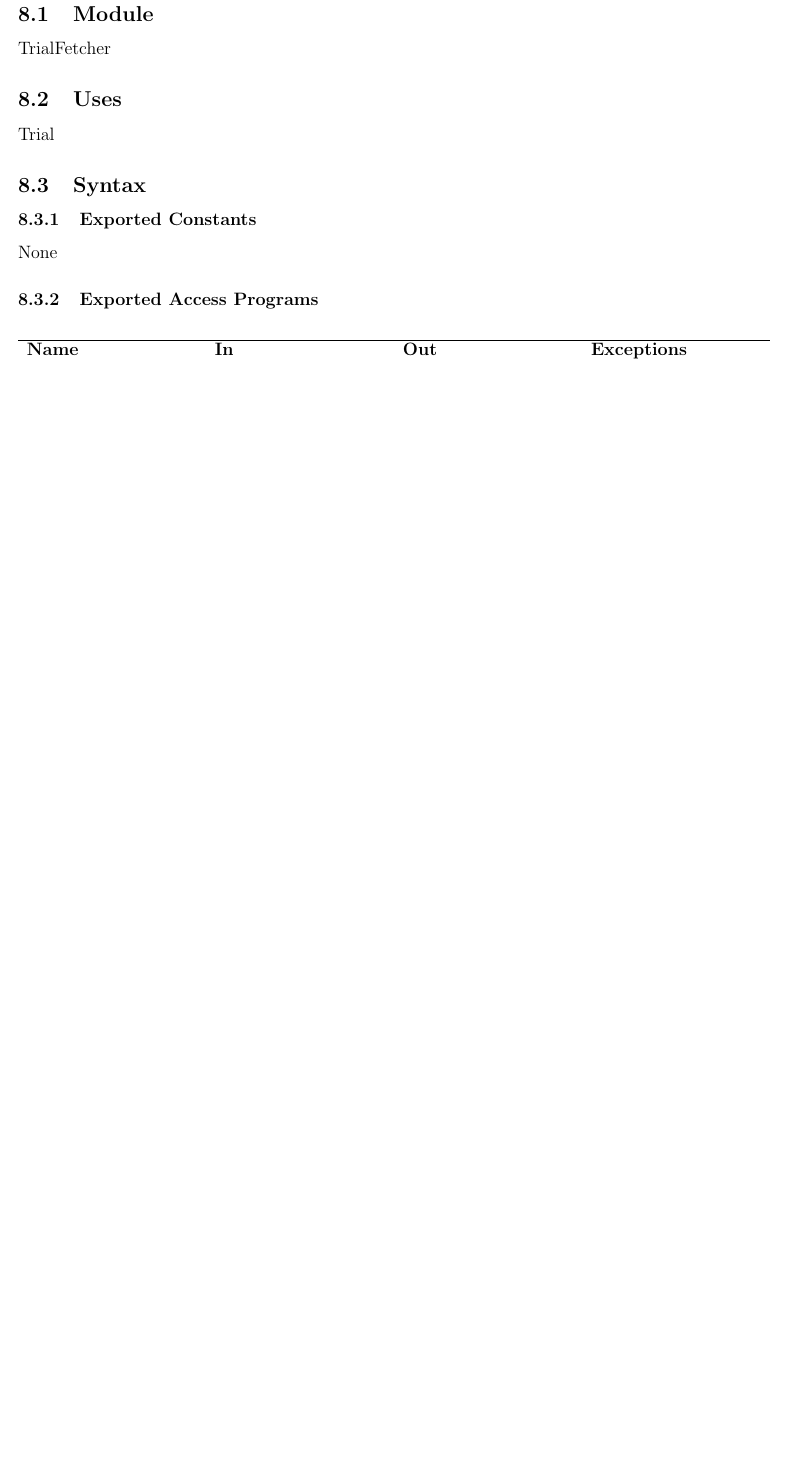
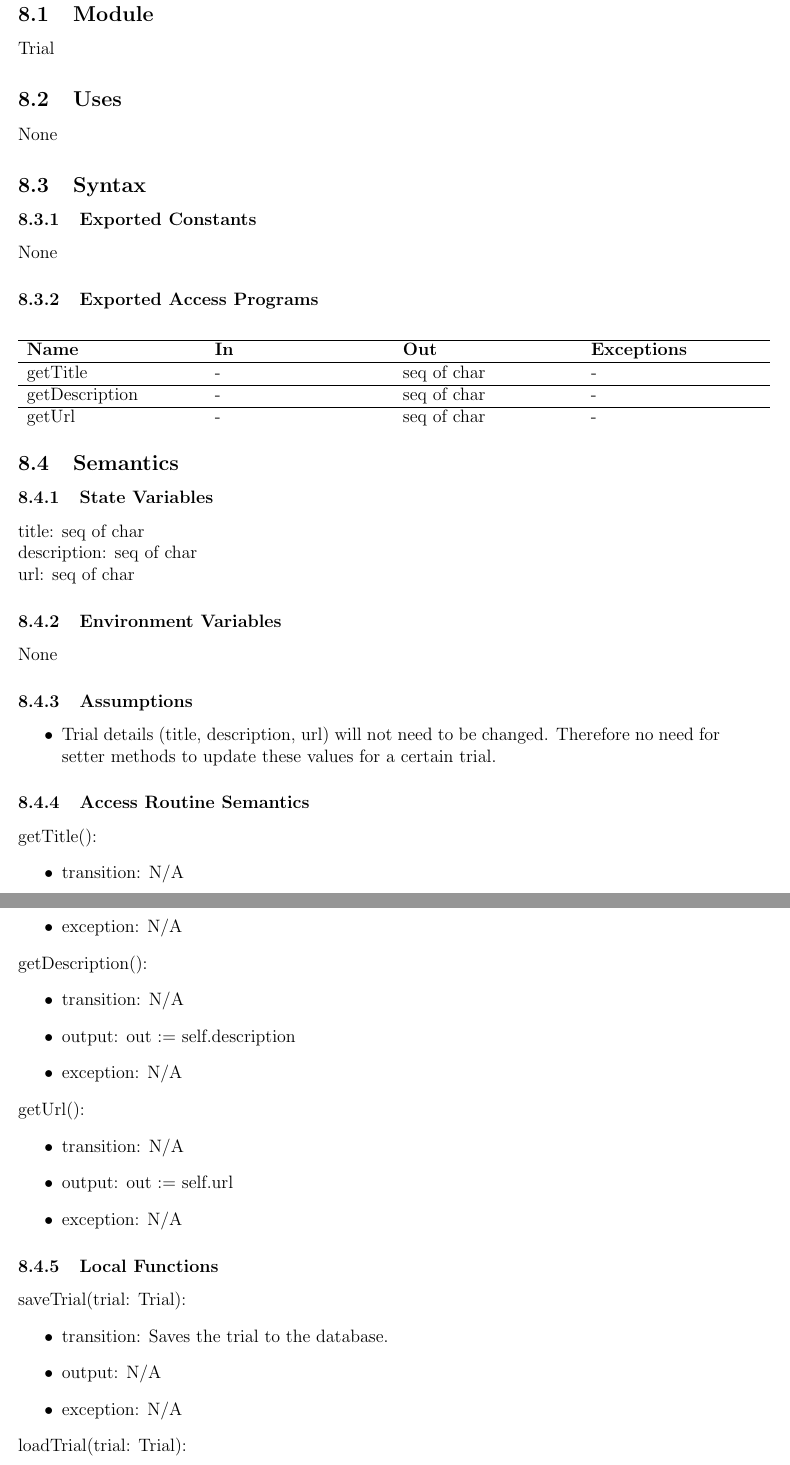
Before and after one commit to davimang/REACH, a LaTeX document (docs/Design/SoftDetailedDes/MIS.tex): part of page 14 of 21 before the commit and two parts of pages 15 and 16 of 24 after it, the two joined at a grey line, cut so that both start at the same text, the shorter picture padded with empty space. Compiled offline with pdfLaTeX.

Commit message:
Add saved trial data module

```diff
--- a/docs/Design/SoftDetailedDes/MIS.tex
+++ b/docs/Design/SoftDetailedDes/MIS.tex
@@ -461,4 +461,80 @@ None
 
 %%%%%%%%%%%%%%% Saved Trials %%%%%%%%%%%%%%
 
+\section{MIS of Trial data module}
 
+\subsection{Module}
+Trial
+
+\subsection{Uses}
+None
+
+\subsection{Syntax}
+
+\subsubsection{Exported Constants}
+None
+
+\subsubsection{Exported Access Programs}
+
+\begin{center}
+\begin{tabular}{p{4cm} p{4cm} p{4cm} p{4cm}}
+\hline
+\textbf{Name} & \textbf{In} & \textbf{Out} & \textbf{Exceptions} \\
+\hline
+getTitle & - & seq of char & - \\
+\hline
+getDescription & - & seq of char & - \\
+\hline
+getUrl & - & seq of char & - \\
+\end{tabular}
+\end{center}
+
+\subsection{Semantics}
+
+\subsubsection{State Variables}
+title: seq of char\\
+description: seq of char\\
+url: seq of char
+
+\subsubsection{Environment Variables}
+None
+
+\subsubsection{Assumptions}
+
+\begin{itemize}
+  \item Trial details (title, description, url) will not need to be changed. Therefore no need for setter methods to update these values for a certain trial.
+\end{itemize}
+
+\subsubsection{Access Routine Semantics}
+
+\noindent getTitle():
+\begin{itemize}
+\item transition: N/A
+\item output: out := self.title
+\item exception: N/A
+\end{itemize}
+
+\noindent getDescription():
+\begin{itemize}
+\item transition: N/A
+\item output: out := self.description
+\item exception: N/A
+\end{itemize}
+
+\noindent getUrl():
+\begin{itemize}
+\item transition: N/A
+\item output: out := self.url
+\item exception: N/A
+\end{itemize}
+
+\subsubsection{Local Functions}
+\noindent saveTrial(trial: Trial):
+\begin{itemize}
+\item transition: Saves the trial to the database.
+\item output: N/A
+\item exception: N/A
+\end{itemize}
+
+\noindent loadTrial(trial: Trial):
+\begin{itemize}
```
Also changed, not shown: docs/Design/SoftDetailedDes/MIS.pdf, docs/Design/SoftDetailedDes/MIS.tex (6 more changed lines).
